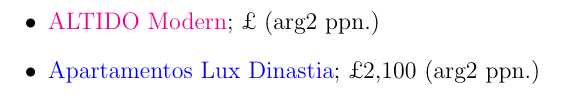
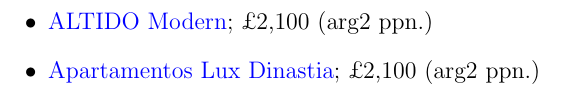
Before and after one commit to slate-edin/2022-Summer, a LaTeX document (Travel_Plans.tex): part of page 4 of 4, cut so that both start at the same text. Compiled offline with pdfLaTeX.

Commit message:
txs auto checkin

```diff
--- a/Travel_Plans.tex
+++ b/Travel_Plans.tex
@@ -102,5 +102,5 @@
 		\item
-		\href{URL}{ALTIDO Modern}; \cost{}{arg2}
+		\href{https://www.booking.com/hotel/pt/altido-modern-2-level-flats-near-ajuda-palace.html?aid=355028;sid=3f62ec944d118827daff72c411262409;all_sr_blocks=798306201_340766097_0_0_0%2C798306203_340766097_0_0_0;checkin=2022-05-28;checkout=2022-06-05;dest_id=-2167973;dest_type=city;dist=0;group_adults=10;group_children=0;hapos=16;highlighted_blocks=798306201_340766097_0_0_0%2C798306203_340766097_0_0_0;hpos=16;matching_block_id=798306201_340766097_0_0_0;no_rooms=1;req_adults=10;req_children=0;room1=A%2CA%2CA%2CA%2CA%2CA%2CA%2CA%2CA%2CA;sb_price_type=total;sr_order=popularity;sr_pri_blocks=798306201_340766097_0_0_0__119481%2C798306203_340766097_0_0_0__132494;srepoch=1648314704;srpvid=b13d78e7745e0106;type=total;ucfs=1&#hotelTmpl}{ALTIDO Modern}; \cost{2,100}{arg2}
 		\item
 		\href{https://www.booking.com/hotel/pt/apartamentos-lux-dinastia.html?aid=355028;sid=3f62ec944d118827daff72c411262409;all_sr_blocks=85620804_226142908_5_0_0%2C85620803_226142908_0_0_0;checkin=2022-05-28;checkout=2022-06-05;dest_id=-2167973;dest_type=city;dist=0;group_adults=10;group_children=0;hapos=23;highlighted_blocks=85620804_226142908_5_0_0%2C85620803_226142908_0_0_0;hpos=23;matching_block_id=85620804_226142908_5_0_0;no_rooms=1;req_adults=10;req_children=0;room1=A%2CA%2CA%2CA%2CA%2CA%2CA%2CA%2CA%2CA;sb_price_type=total;sr_order=popularity;sr_pri_blocks=85620804_226142908_5_0_0__127000%2C85620803_226142908_0_0_0__127000;srepoch=1648314704;srpvid=b13d78e7745e0106;type=total;ucfs=1&#hotelTmpl}{Apartamentos Lux Dinastia}; \cost{2,100}{arg2}
 	\end{itemize}
```
Also changed, not shown: Travel_Plans.tex (2 more changed lines).
